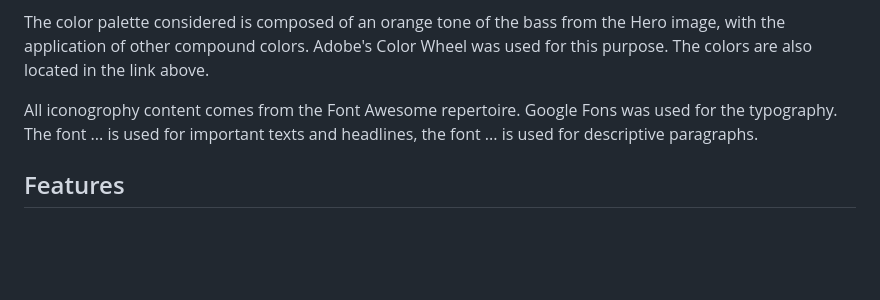
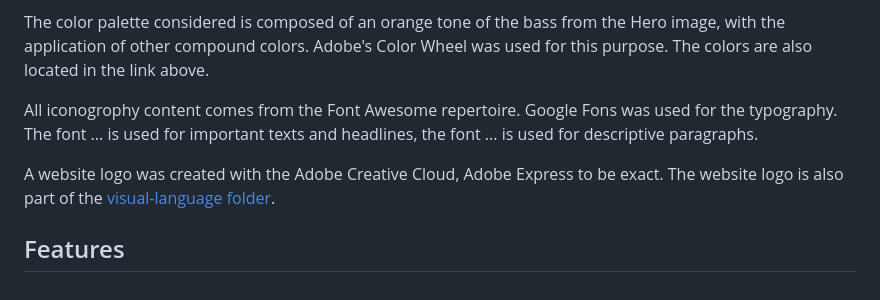
Before and after one commit to thomasstrassmann/all-about-bass, a Markdown page: README.md, the part around the change. Rendered like a GitHub page; blank space fills up the shorter version.

Commit message:
create and upload websie logo, linked in docs

```diff
--- a/README.md
+++ b/README.md
@@ -96,7 +96,7 @@ The color palette considered is composed of an orange tone of the bass from the
 All iconogrophy content comes from the Font Awesome repertoire.
 Google Fons was used for the typography. The font ... is used for important texts and headlines, the font ... is used for descriptive paragraphs.
 
-
+A website logo was created with the Adobe Creative Cloud, Adobe Express to be exact. The website logo is also part of the [visual-language folder](./assets/visual-language/).
 
 
 ## Features
```
Also changed, not shown: assets/visual-language/logo.png (added).
